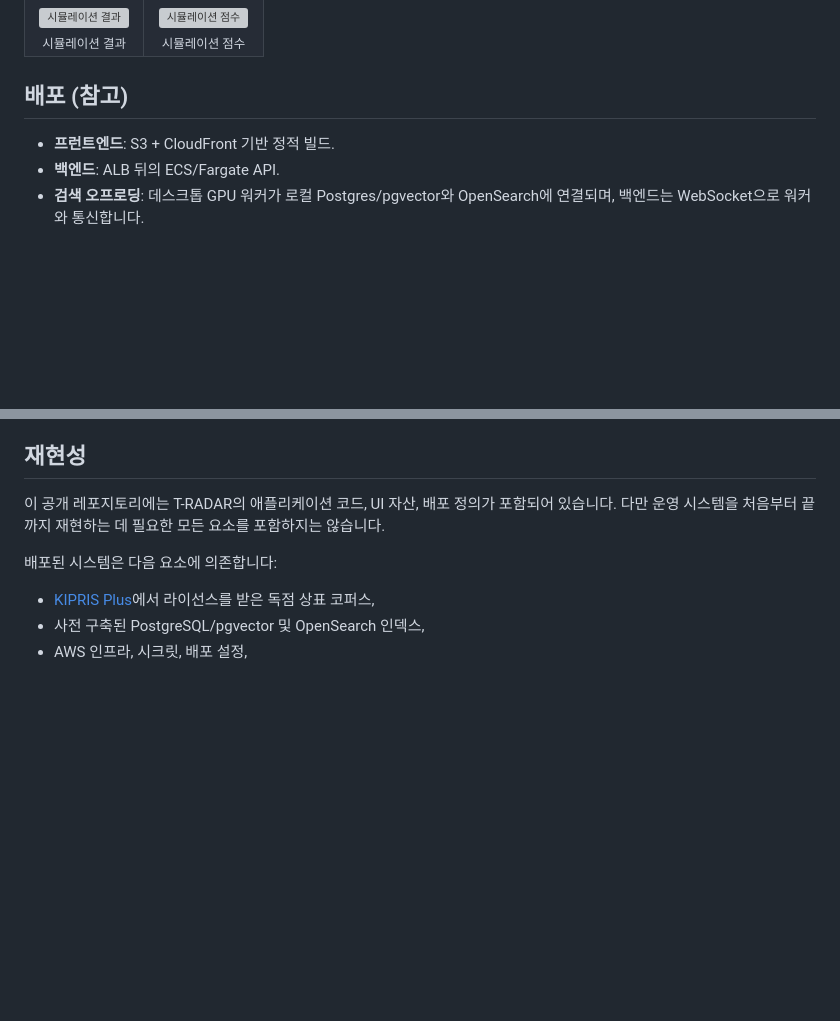
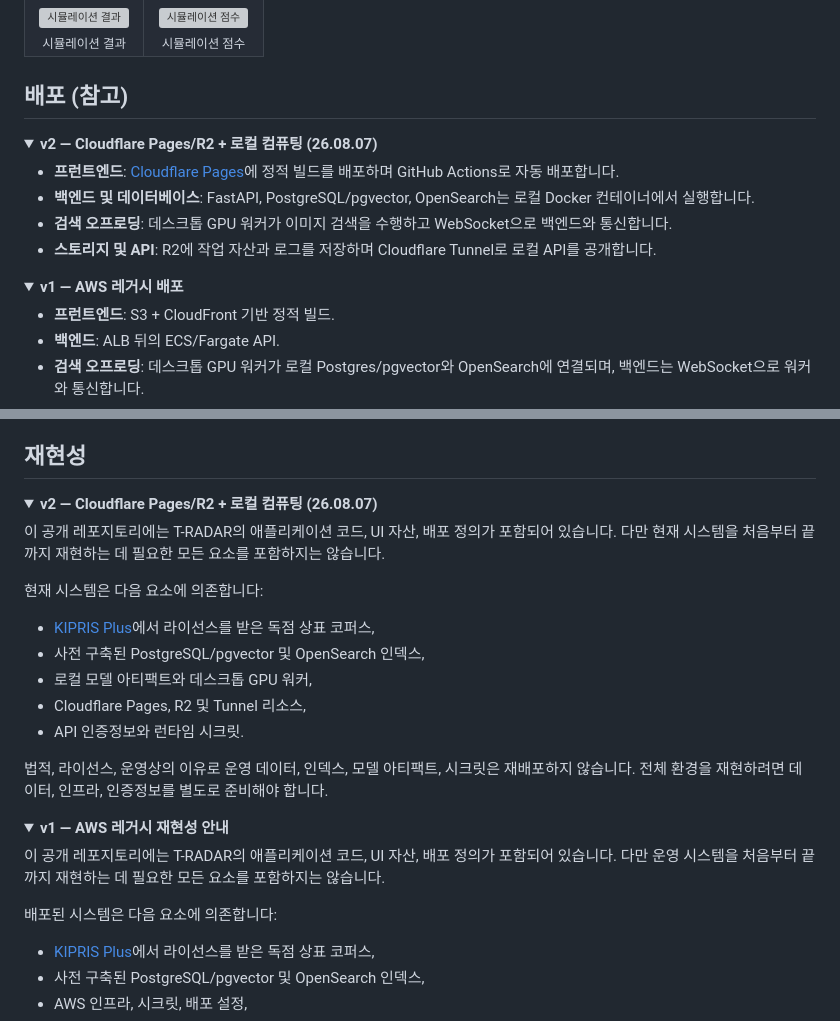
Before and after one commit to yongchoooon/tradar, a Markdown page: README_ko.md, 2 parts joined by grey strips. GitHub-like rendering; folded sections open; blank space fills up the shorter version; grey boxes are pictures that could not be loaded.

Commit message:
docs: update Cloudflare deployment notes

```diff
--- a/README_ko.md
+++ b/README_ko.md
@@ -67,6 +67,20 @@ T-RADAR는 BM25 키워드 검색과 임베딩 기반 ANN 검색을 결합합니
 </table>
 
 ## 배포 (참고)
+
+<details open>
+<summary><strong>v2 — Cloudflare Pages/R2 + 로컬 컴퓨팅 (26.08.07)</strong></summary>
+
+- **프런트엔드**: [Cloudflare Pages](https://t-radar.pages.dev)에 정적 빌드를 배포하며 GitHub Actions로 자동 배포합니다.
+- **백엔드 및 데이터베이스**: FastAPI, PostgreSQL/pgvector, OpenSearch는 로컬 Docker 컨테이너에서 실행합니다.
+- **검색 오프로딩**: 데스크톱 GPU 워커가 이미지 검색을 수행하고 WebSocket으로 백엔드와 통신합니다.
+- **스토리지 및 API**: R2에 작업 자산과 로그를 저장하며 Cloudflare Tunnel로 로컬 API를 공개합니다.
+
+</details>
+
+<details>
+<summary><strong>v1 — AWS 레거시 배포</strong></summary>
+
 - **프런트엔드**: S3 + CloudFront 기반 정적 빌드.
 - **백엔드**: ALB 뒤의 ECS/Fargate API.
 - **검색 오프로딩**: 데스크톱 GPU 워커가 로컬 Postgres/pgvector와 OpenSearch에 연결되며, 백엔드는 WebSocket으로 워커와 통신합니다.
@@ -75,4 +91,24 @@ T-RADAR는 BM25 키워드 검색과 임베딩 기반 ANN 검색을 결합합니
 ## 재현성
+
+<details open>
+<summary><strong>v2 — Cloudflare Pages/R2 + 로컬 컴퓨팅 (26.08.07)</strong></summary>
+
+이 공개 레포지토리에는 T-RADAR의 애플리케이션 코드, UI 자산, 배포 정의가 포함되어 있습니다. 다만 현재 시스템을 처음부터 끝까지 재현하는 데 필요한 모든 요소를 포함하지는 않습니다.
+
+현재 시스템은 다음 요소에 의존합니다:
+- [KIPRIS Plus](https://plus.kipris.or.kr/portal/main.do)에서 라이선스를 받은 독점 상표 코퍼스,
+- 사전 구축된 PostgreSQL/pgvector 및 OpenSearch 인덱스,
+- 로컬 모델 아티팩트와 데스크톱 GPU 워커,
+- Cloudflare Pages, R2 및 Tunnel 리소스,
+- API 인증정보와 런타임 시크릿.
+
+법적, 라이선스, 운영상의 이유로 운영 데이터, 인덱스, 모델 아티팩트, 시크릿은 재배포하지 않습니다. 전체 환경을 재현하려면 데이터, 인프라, 인증정보를 별도로 준비해야 합니다.
+
+</details>
+
+<details>
+<summary><strong>v1 — AWS 레거시 재현성 안내</strong></summary>
+
 이 공개 레포지토리에는 T-RADAR의 애플리케이션 코드, UI 자산, 배포 정의가 포함되어 있습니다. 다만 운영 시스템을 처음부터 끝까지 재현하는 데 필요한 모든 요소를 포함하지는 않습니다.
 
 배포된 시스템은 다음 요소에 의존합니다:
```
Also changed, not shown: other parts of README_ko.md (+4 -0 lines), README.md (+38 -0 lines).
